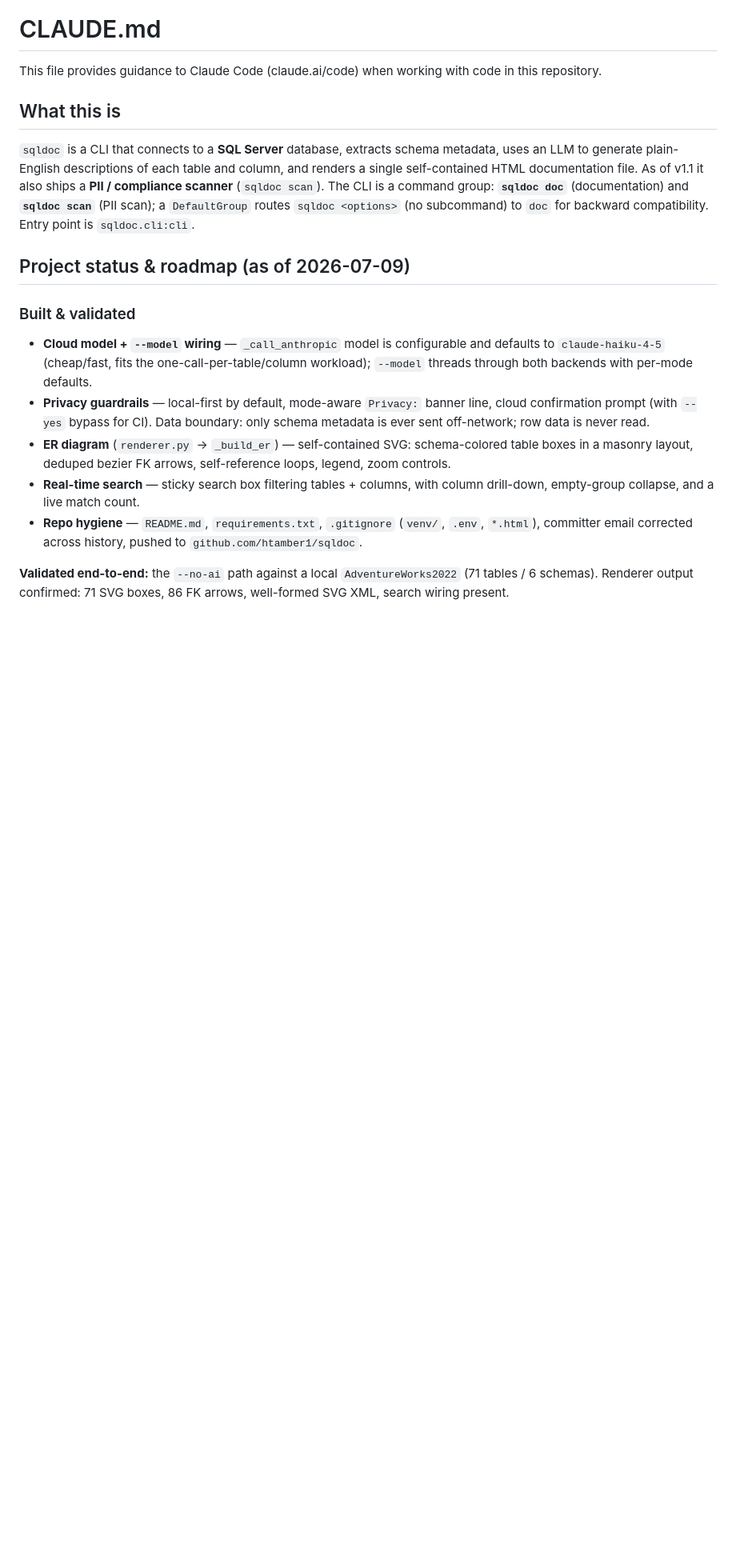
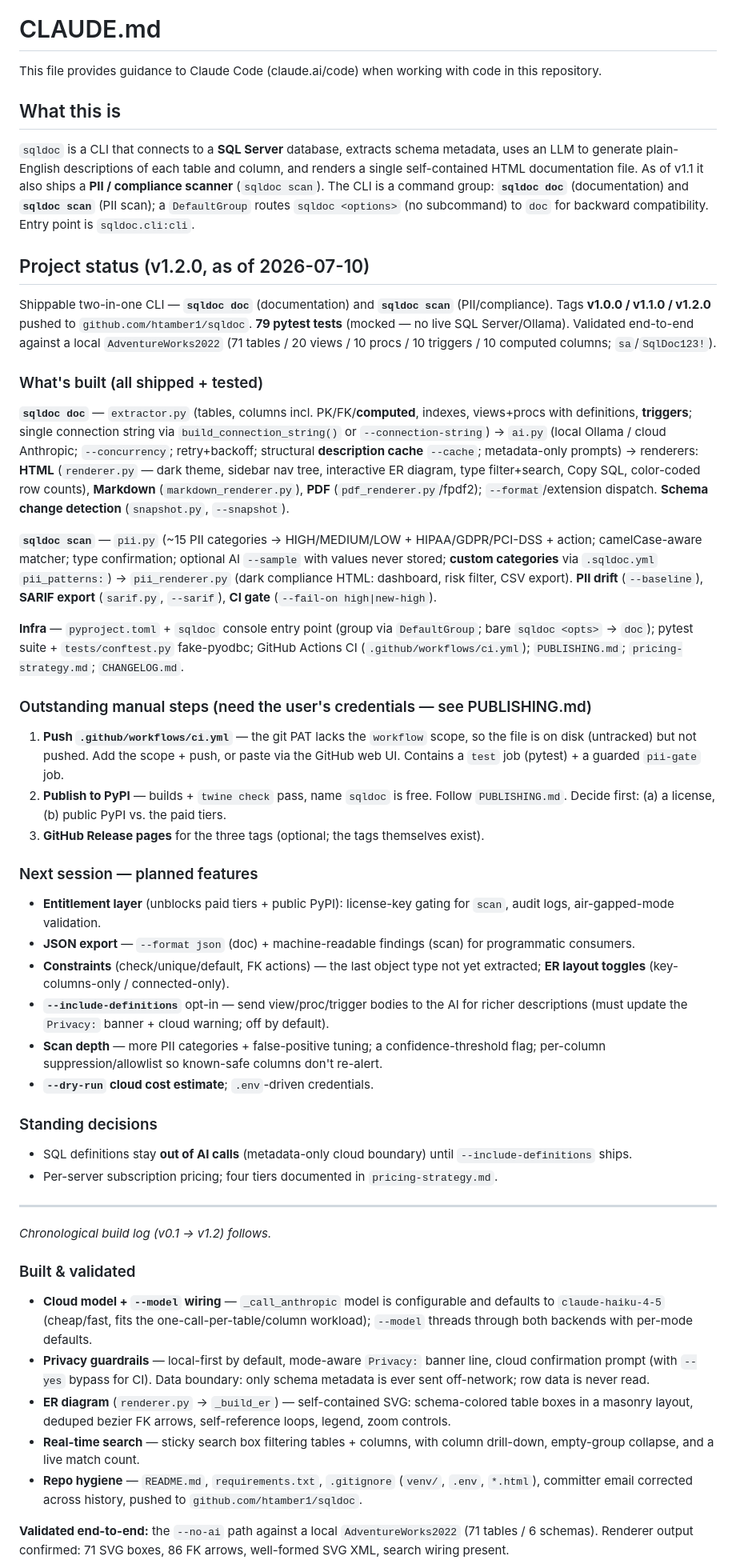
Before and after one commit to htamber1/sqldoc, a Markdown page: CLAUDE.md, the part around one of its changes. Shown at 80% size. Drawn GitHub-style; blank space fills up the shorter version.

```diff
--- a/CLAUDE.md
+++ b/CLAUDE.md
@@ -6,7 +6,37 @@ This file provides guidance to Claude Code (claude.ai/code) when working with co
 
 `sqldoc` is a CLI that connects to a **SQL Server** database, extracts schema metadata, uses an LLM to generate plain-English descriptions of each table and column, and renders a single self-contained HTML documentation file. As of v1.1 it also ships a **PII / compliance scanner** (`sqldoc scan`). The CLI is a command group: **`sqldoc doc`** (documentation) and **`sqldoc scan`** (PII scan); a `DefaultGroup` routes `sqldoc <options>` (no subcommand) to `doc` for backward compatibility. Entry point is `sqldoc.cli:cli`.
 
-## Project status & roadmap (as of 2026-07-09)
+## Project status (v1.2.0, as of 2026-07-10)
+
+Shippable two-in-one CLI — **`sqldoc doc`** (documentation) and **`sqldoc scan`** (PII/compliance). Tags **v1.0.0 / v1.1.0 / v1.2.0** pushed to `github.com/htamber1/sqldoc`. **79 pytest tests** (mocked — no live SQL Server/Ollama). Validated end-to-end against a local `AdventureWorks2022` (71 tables / 20 views / 10 procs / 10 triggers / 10 computed columns; `sa`/`SqlDoc123!`).
+
+### What's built (all shipped + tested)
+**`sqldoc doc`** — `extractor.py` (tables, columns incl. PK/FK/**computed**, indexes, views+procs with definitions, **triggers**; single connection string via `build_connection_string()` or `--connection-string`) → `ai.py` (local Ollama / cloud Anthropic; `--concurrency`; retry+backoff; structural **description cache** `--cache`; metadata-only prompts) → renderers: **HTML** (`renderer.py` — dark theme, sidebar nav tree, interactive ER diagram, type filter+search, Copy SQL, color-coded row counts), **Markdown** (`markdown_renderer.py`), **PDF** (`pdf_renderer.py`/fpdf2); `--format`/extension dispatch. **Schema change detection** (`snapshot.py`, `--snapshot`).
+
+**`sqldoc scan`** — `pii.py` (~15 PII categories → HIGH/MEDIUM/LOW + HIPAA/GDPR/PCI-DSS + action; camelCase-aware matcher; type confirmation; optional AI `--sample` with values never stored; **custom categories** via `.sqldoc.yml` `pii_patterns:`) → `pii_renderer.py` (dark compliance HTML: dashboard, risk filter, CSV export). **PII drift** (`--baseline`), **SARIF export** (`sarif.py`, `--sarif`), **CI gate** (`--fail-on high|new-high`).
+
+**Infra** — `pyproject.toml` + `sqldoc` console entry point (group via `DefaultGroup`; bare `sqldoc <opts>` → `doc`); pytest suite + `tests/conftest.py` fake-pyodbc; GitHub Actions CI (`.github/workflows/ci.yml`); `PUBLISHING.md`; `pricing-strategy.md`; `CHANGELOG.md`.
+
+### Outstanding manual steps (need the user's credentials — see PUBLISHING.md)
+1. **Push `.github/workflows/ci.yml`** — the git PAT lacks the `workflow` scope, so the file is on disk (untracked) but not pushed. Add the scope + push, or paste via the GitHub web UI. Contains a `test` job (pytest) + a guarded `pii-gate` job.
+2. **Publish to PyPI** — builds + `twine check` pass, name `sqldoc` is free. Follow `PUBLISHING.md`. Decide first: (a) a license, (b) public PyPI vs. the paid tiers.
+3. **GitHub Release pages** for the three tags (optional; the tags themselves exist).
+
+### Next session — planned features
+- **Entitlement layer** (unblocks paid tiers + public PyPI): license-key gating for `scan`, audit logs, air-gapped-mode validation.
+- **JSON export** — `--format json` (doc) + machine-readable findings (scan) for programmatic consumers.
+- **Constraints** (check/unique/default, FK actions) — the last object type not yet extracted; **ER layout toggles** (key-columns-only / connected-only).
+- **`--include-definitions`** opt-in — send view/proc/trigger bodies to the AI for richer descriptions (must update the `Privacy:` banner + cloud warning; off by default).
+- **Scan depth** — more PII categories + false-positive tuning; a confidence-threshold flag; per-column suppression/allowlist so known-safe columns don't re-alert.
+- **`--dry-run` cloud cost estimate**; `.env`-driven credentials.
+
+### Standing decisions
+- SQL definitions stay **out of AI calls** (metadata-only cloud boundary) until `--include-definitions` ships.
+- Per-server subscription pricing; four tiers documented in `pricing-strategy.md`.
+
+---
+
+_Chronological build log (v0.1 → v1.2) follows._
 
 ### Built & validated
 - **Cloud model + `--model` wiring** — `_call_anthropic` model is configurable and defaults to `claude-haiku-4-5` (cheap/fast, fits the one-call-per-table/column workload); `--model` threads through both backends with per-mode defaults.
```
Also changed, not shown: other parts of CLAUDE.md (+2 -26 lines).
